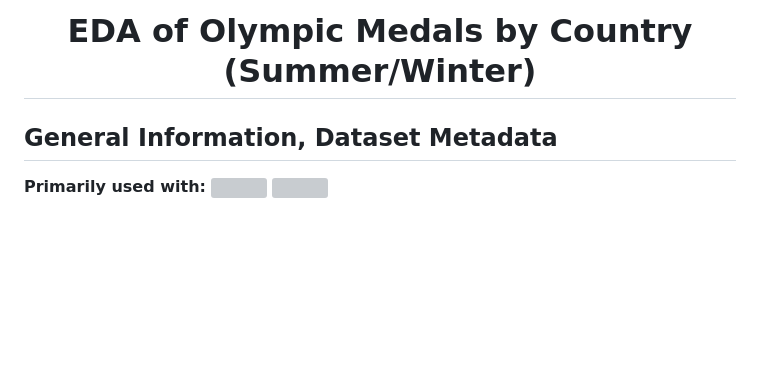
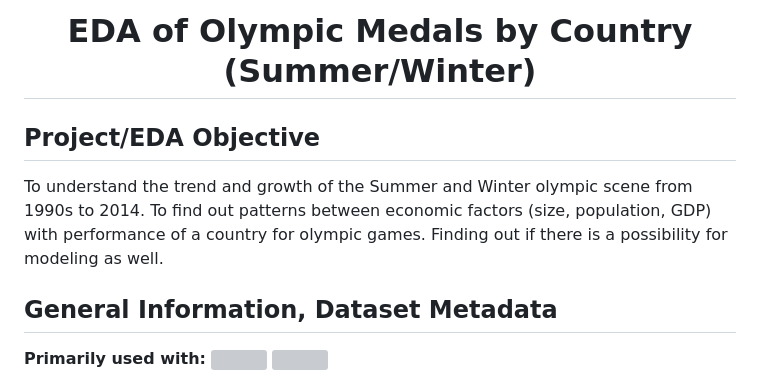
Before and after one commit to Ryan-afk-07/EDA.ML_Stat_Models, a Markdown page: EDA/Olympics_Medals_Analysis/README.md, the part around the change. Rendered like a GitHub page; blank space fills up the shorter version; grey boxes are pictures that could not be loaded.

```diff
--- a/EDA/Olympics_Medals_Analysis/README.md
+++ b/EDA/Olympics_Medals_Analysis/README.md
@@ -1,5 +1,8 @@
 <h1 align='center'>EDA of Olympic Medals by Country (Summer/Winter)</h1>
-
+<div>
+  <h2>Project/EDA Objective</h2>
+  <p>To understand the trend and growth of the Summer and Winter olympic scene from 1990s to 2014. To find out patterns between economic factors (size, population, GDP) with performance of a country for olympic games. Finding out if there is a possibility for modeling as well.</p>
+</div>
 <div>
   <h2>General Information, Dataset Metadata</h2>
   <p><strong>Primarily used with:</strong> <img src="https://media.giphy.com/media/LMt9638dO8dftAjtco/giphy.gif" height=20 width=20>
```
